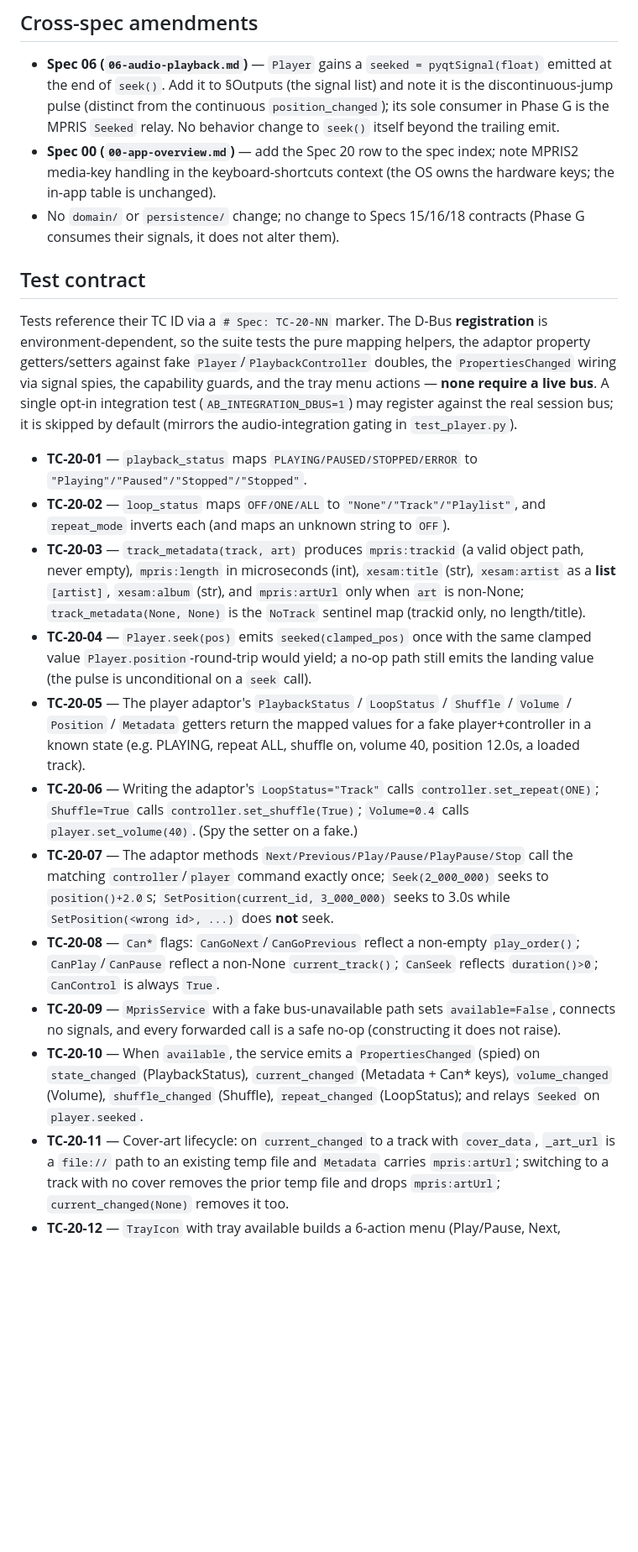
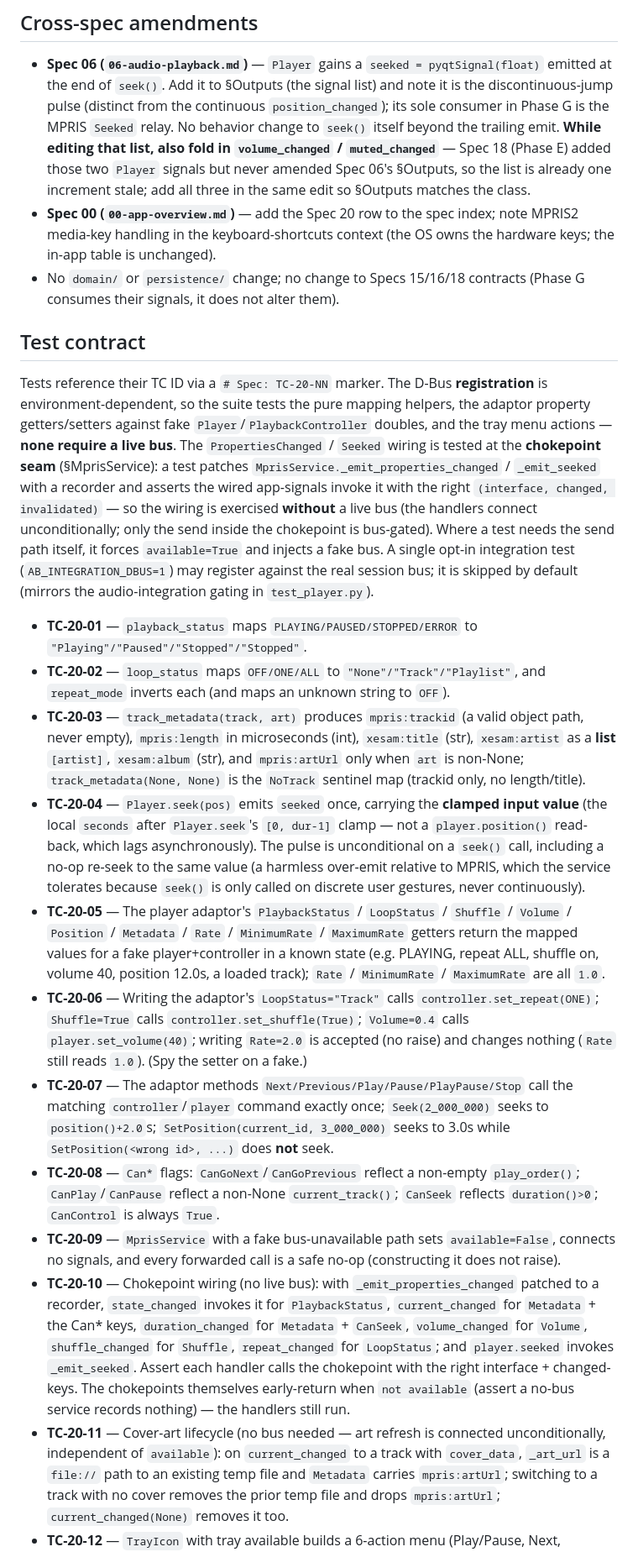
Before and after one commit to milnet01/album-builder, a Markdown page: docs/specs/20-mpris-tray-integration.md, the part around one of its changes. Shown at 84% size. Drawn GitHub-style; blank space fills up the shorter version.

```diff
--- a/docs/specs/20-mpris-tray-integration.md
+++ b/docs/specs/20-mpris-tray-integration.md
@@ -313,7 +357,10 @@ table is unchanged; the OS owns the hardware keys once an MPRIS service is prese
   emitted at the end of `seek()`. Add it to §Outputs (the signal list) and note it is
   the discontinuous-jump pulse (distinct from the continuous `position_changed`);
   its sole consumer in Phase G is the MPRIS `Seeked` relay. No behavior change to
-  `seek()` itself beyond the trailing emit.
+  `seek()` itself beyond the trailing emit. **While editing that list, also fold in
+  `volume_changed` / `muted_changed`** — Spec 18 (Phase E) added those two `Player`
+  signals but never amended Spec 06's §Outputs, so the list is already one increment
+  stale; add all three in the same edit so §Outputs matches the class.
 - **Spec 00 (`00-app-overview.md`)** — add the Spec 20 row to the spec index;
   note MPRIS2 media-key handling in the keyboard-shortcuts context (the OS owns the
   hardware keys; the in-app table is unchanged).
@@ -324,11 +371,17 @@ table is unchanged; the OS owns the hardware keys once an MPRIS service is prese
 
 Tests reference their TC ID via a `# Spec: TC-20-NN` marker. The D-Bus **registration**
 is environment-dependent, so the suite tests the pure mapping helpers, the adaptor
-property getters/setters against fake `Player`/`PlaybackController` doubles, the
-`PropertiesChanged` wiring via signal spies, the capability guards, and the tray menu
-actions — **none require a live bus**. A single opt-in integration test
-(`AB_INTEGRATION_DBUS=1`) may register against the real session bus; it is skipped by
-default (mirrors the audio-integration gating in `test_player.py`).
+property getters/setters against fake `Player`/`PlaybackController` doubles, and the
+tray menu actions — **none require a live bus**. The `PropertiesChanged` / `Seeked`
+wiring is tested at the **chokepoint seam** (§MprisService): a test patches
+`MprisService._emit_properties_changed` / `_emit_seeked` with a recorder and asserts
+the wired app-signals invoke it with the right `(interface, changed, invalidated)` —
+so the wiring is exercised **without** a live bus (the handlers connect
+unconditionally; only the send inside the chokepoint is bus-gated). Where a test needs
+the send path itself, it forces `available=True` and injects a fake bus. A single
+opt-in integration test (`AB_INTEGRATION_DBUS=1`) may register against the real session
+bus; it is skipped by default (mirrors the audio-integration gating in
+`test_player.py`).
 
 - **TC-20-01** — `playback_status` maps `PLAYING/PAUSED/STOPPED/ERROR` to
   `"Playing"/"Paused"/"Stopped"/"Stopped"`.
@@ -339,16 +392,21 @@ default (mirrors the audio-integration gating in `test_player.py`).
   `xesam:artist` as a **list** `[artist]`, `xesam:album` (str), and `mpris:artUrl`
   only when `art` is non-None; `track_metadata(None, None)` is the `NoTrack` sentinel
   map (trackid only, no length/title).
-- **TC-20-04** — `Player.seek(pos)` emits `seeked(clamped_pos)` once with the same
-  clamped value `Player.position`-round-trip would yield; a no-op path still emits the
-  landing value (the pulse is unconditional on a `seek` call).
+- **TC-20-04** — `Player.seek(pos)` emits `seeked` once, carrying the **clamped input
+  value** (the local `seconds` after `Player.seek`'s `[0, dur-1]` clamp — not a
+  `player.position()` read-back, which lags asynchronously). The pulse is
+  unconditional on a `seek()` call, including a no-op re-seek to the same value (a
+  harmless over-emit relative to MPRIS, which the service tolerates because `seek()` is
+  only called on discrete user gestures, never continuously).
 - **TC-20-05** — The player adaptor's `PlaybackStatus` / `LoopStatus` / `Shuffle` /
-  `Volume` / `Position` / `Metadata` getters return the mapped values for a fake
-  player+controller in a known state (e.g. PLAYING, repeat ALL, shuffle on, volume 40,
-  position 12.0s, a loaded track).
+  `Volume` / `Position` / `Metadata` / `Rate` / `MinimumRate` / `MaximumRate` getters
+  return the mapped values for a fake player+controller in a known state (e.g. PLAYING,
+  repeat ALL, shuffle on, volume 40, position 12.0s, a loaded track); `Rate` /
+  `MinimumRate` / `MaximumRate` are all `1.0`.
 - **TC-20-06** — Writing the adaptor's `LoopStatus="Track"` calls
   `controller.set_repeat(ONE)`; `Shuffle=True` calls `controller.set_shuffle(True)`;
-  `Volume=0.4` calls `player.set_volume(40)`. (Spy the setter on a fake.)
+  `Volume=0.4` calls `player.set_volume(40)`; writing `Rate=2.0` is accepted (no
+  raise) and changes nothing (`Rate` still reads `1.0`). (Spy the setter on a fake.)
 - **TC-20-07** — The adaptor methods `Next/Previous/Play/Pause/PlayPause/Stop` call the
   matching `controller`/`player` command exactly once; `Seek(2_000_000)` seeks to
   `position()+2.0`s; `SetPosition(current_id, 3_000_000)` seeks to 3.0s while
@@ -359,11 +417,16 @@ default (mirrors the audio-integration gating in `test_player.py`).
 - **TC-20-09** — `MprisService` with a fake bus-unavailable path sets
   `available=False`, connects no signals, and every forwarded call is a safe no-op
   (constructing it does not raise).
-- **TC-20-10** — When `available`, the service emits a `PropertiesChanged` (spied) on
-  `state_changed` (PlaybackStatus), `current_changed` (Metadata + Can* keys),
-  `volume_changed` (Volume), `shuffle_changed` (Shuffle), `repeat_changed`
-  (LoopStatus); and relays `Seeked` on `player.seeked`.
-- **TC-20-11** — Cover-art lifecycle: on `current_changed` to a track with
+- **TC-20-10** — Chokepoint wiring (no live bus): with `_emit_properties_changed`
+  patched to a recorder, `state_changed` invokes it for `PlaybackStatus`,
+  `current_changed` for `Metadata` + the Can* keys, `duration_changed` for
+  `Metadata` + `CanSeek`, `volume_changed` for `Volume`, `shuffle_changed` for
+  `Shuffle`, `repeat_changed` for `LoopStatus`; and `player.seeked` invokes
+  `_emit_seeked`. Assert each handler calls the chokepoint with the right interface +
+  changed-keys. The chokepoints themselves early-return when `not available` (assert a
+  no-bus service records nothing) — the handlers still run.
+- **TC-20-11** — Cover-art lifecycle (no bus needed — art refresh is connected
+  unconditionally, independent of `available`): on `current_changed` to a track with
   `cover_data`, `_art_url` is a `file://` path to an existing temp file and
   `Metadata` carries `mpris:artUrl`; switching to a track with no cover removes the
   prior temp file and drops `mpris:artUrl`; `current_changed(None)` removes it too.
```
Also changed, not shown: other parts of docs/specs/20-mpris-tray-integration.md (+92 -39 lines).
